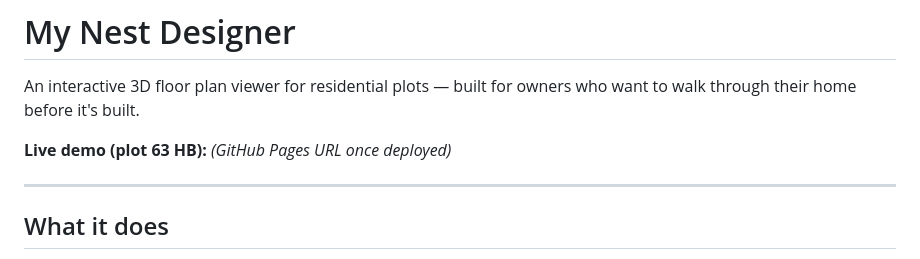
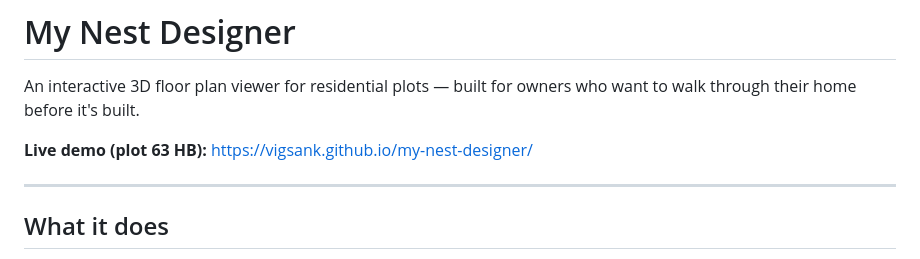
Before and after one commit to vigsank/my-nest-designer, a Markdown page: README.md, the part around the change. Rendered like a GitHub page.

Commit message:
Add live GitHub Pages URL to README

```diff
--- a/README.md
+++ b/README.md
@@ -2,7 +2,7 @@
 
 An interactive 3D floor plan viewer for residential plots — built for owners who want to walk through their home before it's built.
 
-**Live demo (plot 63 HB):** *(GitHub Pages URL once deployed)*
+**Live demo (plot 63 HB):** https://vigsank.github.io/my-nest-designer/
 
 ---
 
```
